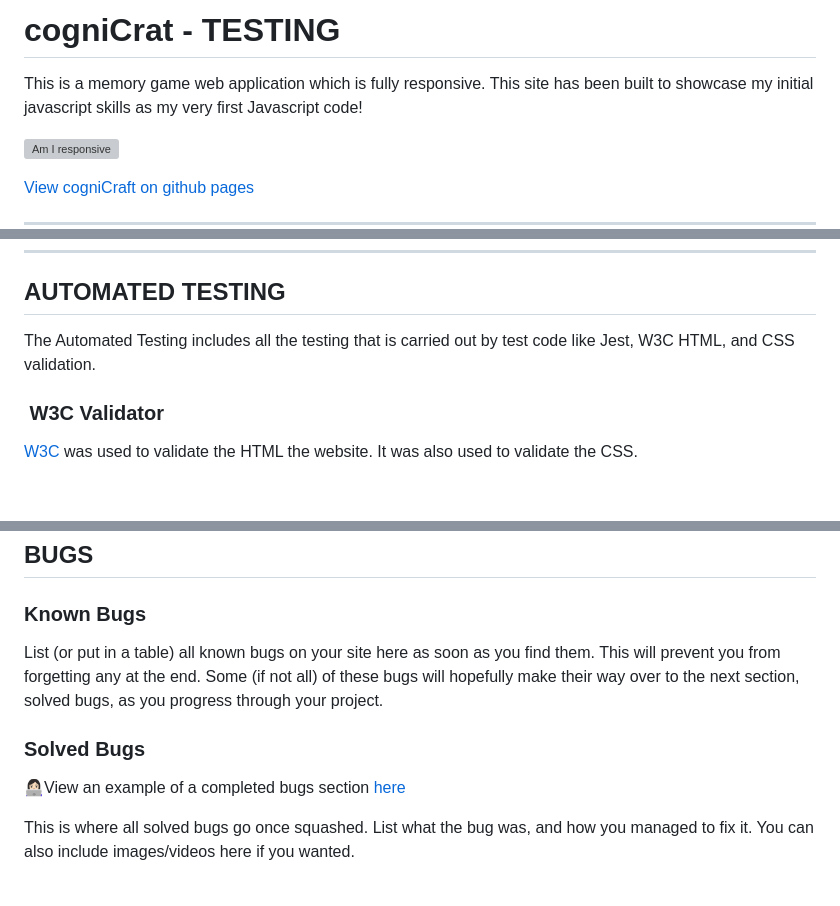
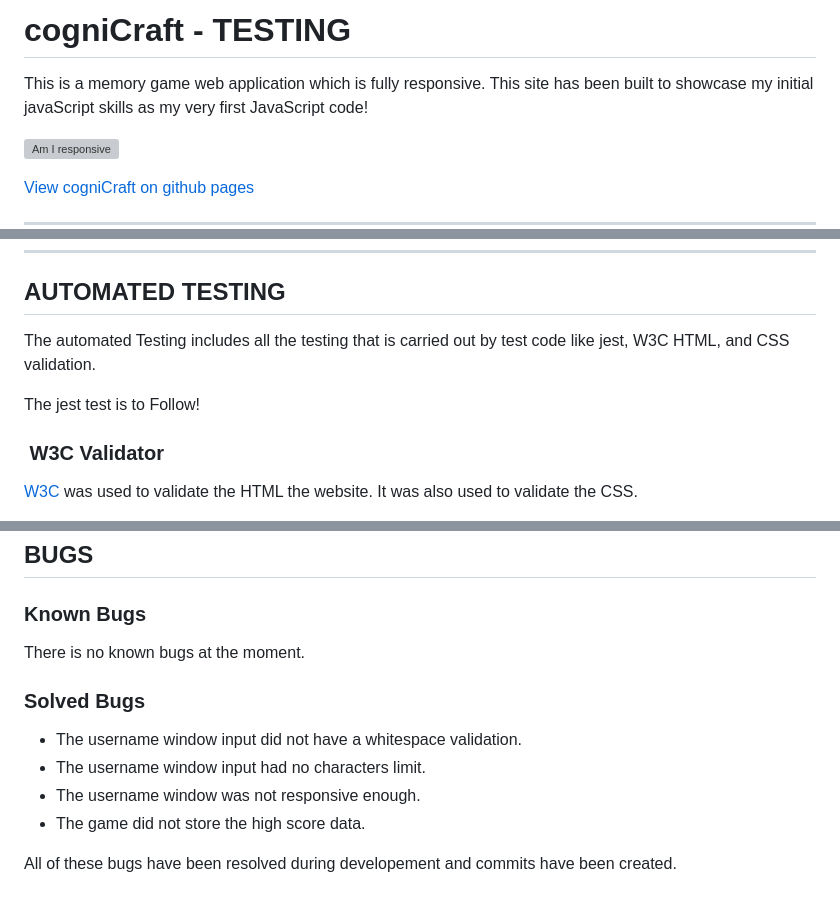
Before and after one commit to Nmyhi/cogniCraft, a Markdown page: testing.md, 3 parts joined by grey strips. Rendered like a GitHub page; blank space fills up the shorter version; grey boxes are pictures that could not be loaded.

```diff
--- a/testing.md
+++ b/testing.md
@@ -1,6 +1,6 @@
-# cogniCrat - TESTING
+# cogniCraft - TESTING
 
-This is a memory game web application which is fully responsive. This site has been built to showcase my initial javascript skills as my very first Javascript code!
+This is a memory game web application which is fully responsive. This site has been built to showcase my initial javaScript skills as my very first JavaScript code!
 
 ![Am I responsive](assets/images/readme/amiresponsive.png)
 
@@ -27,7 +27,9 @@ This is a memory game web application which is fully responsive. This site has b
 
 ## AUTOMATED TESTING
 
-The Automated Testing includes all the testing that is carried out by test code like Jest, W3C HTML, and CSS validation.
+The automated Testing includes all the testing that is carried out by test code like jest, W3C HTML, and CSS validation.
+
+The jest test is to Follow!
 
 ###  W3C Validator
 
@@ -102,10 +143,13 @@ Full testing can be tedious, so it is great to try and break this part up into s
 
 ### Known Bugs
 
-List (or put in a table) all known bugs on your site here as soon as you find them. This will prevent you from forgetting any at the end. Some (if not all) of these bugs will hopefully make their way over to the next section, solved bugs, as you progress through your project.
+There is no known bugs at the moment.
 
 ### Solved Bugs
 
-👩🏻‍💻View an example of a completed bugs section [here](https://github.com/kera-cudmore/BookWorm/blob/main/TESTING.md#BUGS)
+* The username window input did not have a whitespace validation.
+* The username window input had no characters limit.
+* The username window was not responsive enough.
+* The game did not store the high score data.
 
-This is where all solved bugs go once squashed. List what the bug was, and how you managed to fix it. You can also include images/videos here if you wanted.
+All of these bugs have been resolved during developement and commits have been created.
```
Also changed, not shown: other parts of testing.md (+41 -2 lines), readme.md (+9 -6 lines).
